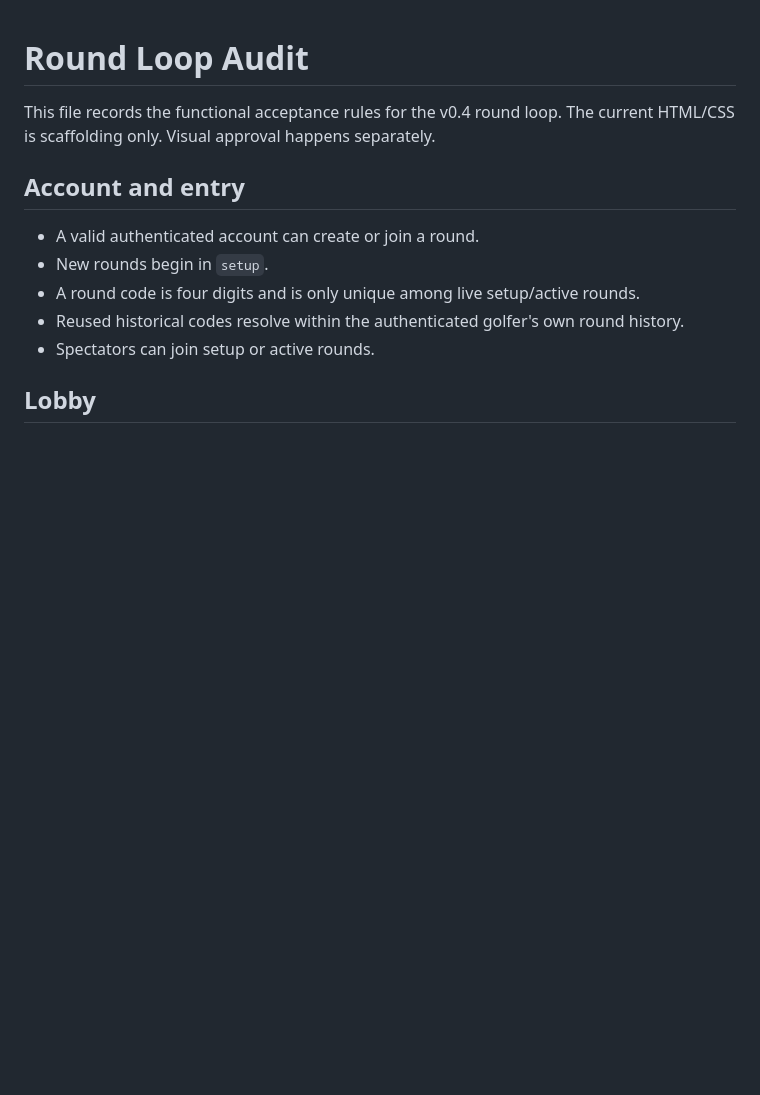
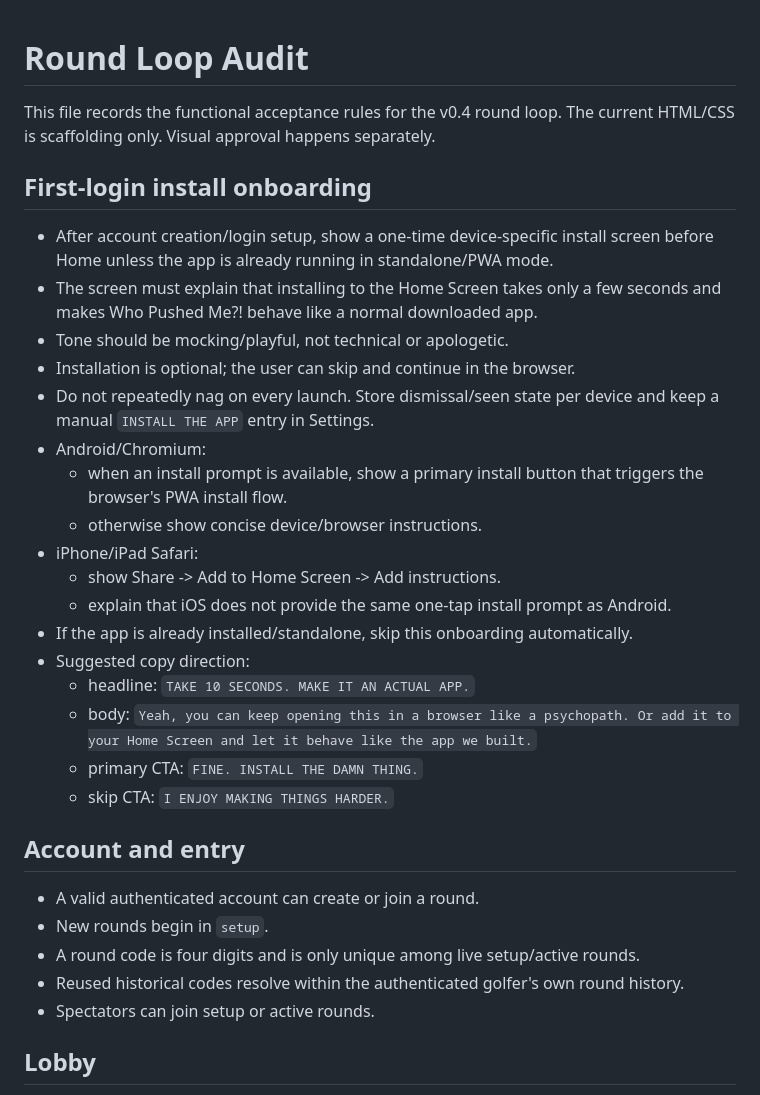
Before and after one commit to KKnFinite/WhoPushedMe, a Markdown page: ROUND_LOOP_AUDIT.md, the part around the change. Rendered like a GitHub page; blank space fills up the shorter version.

Commit message:
Lock first-login PWA install onboarding

```diff
--- a/ROUND_LOOP_AUDIT.md
+++ b/ROUND_LOOP_AUDIT.md
@@ -2,6 +2,25 @@
 
 This file records the functional acceptance rules for the v0.4 round loop.
 The current HTML/CSS is scaffolding only. Visual approval happens separately.
+
+## First-login install onboarding
+- After account creation/login setup, show a one-time device-specific install screen before Home unless the app is already running in standalone/PWA mode.
+- The screen must explain that installing to the Home Screen takes only a few seconds and makes Who Pushed Me?! behave like a normal downloaded app.
+- Tone should be mocking/playful, not technical or apologetic.
+- Installation is optional; the user can skip and continue in the browser.
+- Do not repeatedly nag on every launch. Store dismissal/seen state per device and keep a manual `INSTALL THE APP` entry in Settings.
+- Android/Chromium:
+  - when an install prompt is available, show a primary install button that triggers the browser's PWA install flow.
+  - otherwise show concise device/browser instructions.
+- iPhone/iPad Safari:
+  - show Share -> Add to Home Screen -> Add instructions.
+  - explain that iOS does not provide the same one-tap install prompt as Android.
+- If the app is already installed/standalone, skip this onboarding automatically.
+- Suggested copy direction:
+  - headline: `TAKE 10 SECONDS. MAKE IT AN ACTUAL APP.`
+  - body: `Yeah, you can keep opening this in a browser like a psychopath. Or add it to your Home Screen and let it behave like the app we built.`
+  - primary CTA: `FINE. INSTALL THE DAMN THING.`
+  - skip CTA: `I ENJOY MAKING THINGS HARDER.`
 
 ## Account and entry
 - A valid authenticated account can create or join a round.
```
